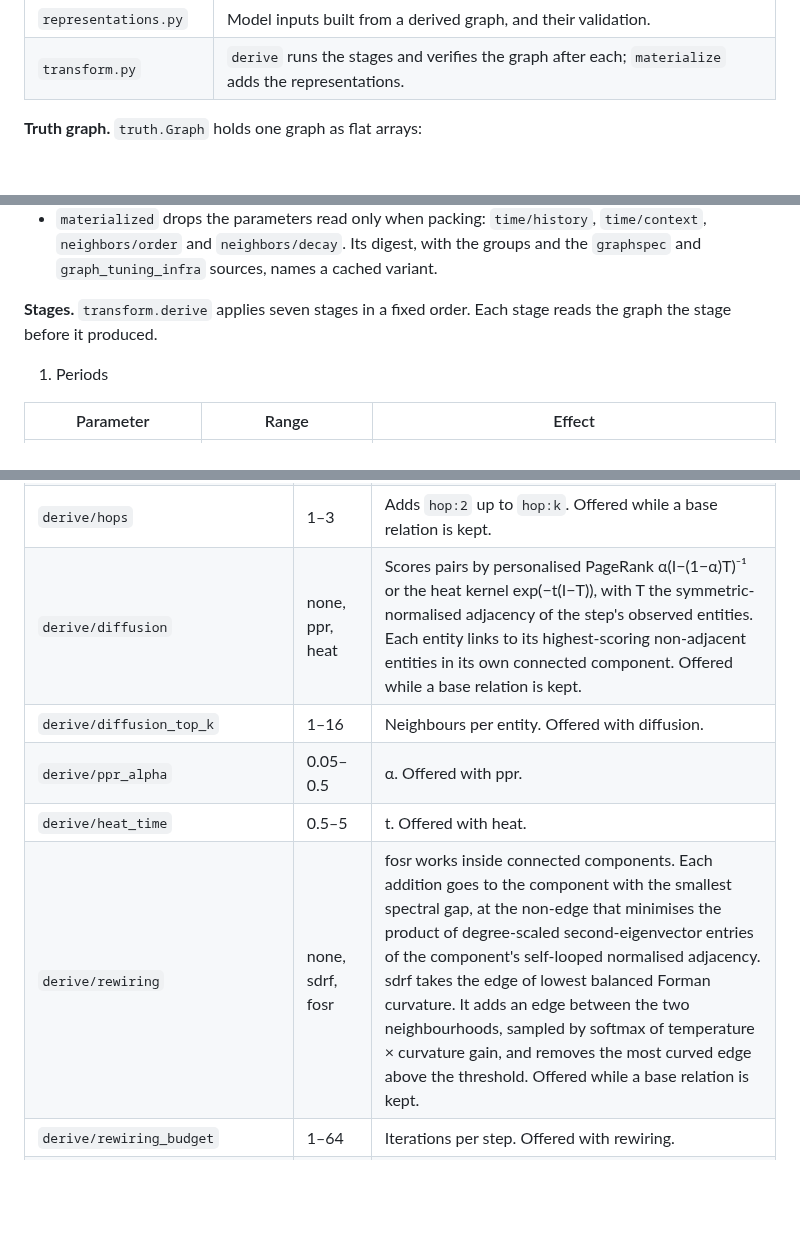
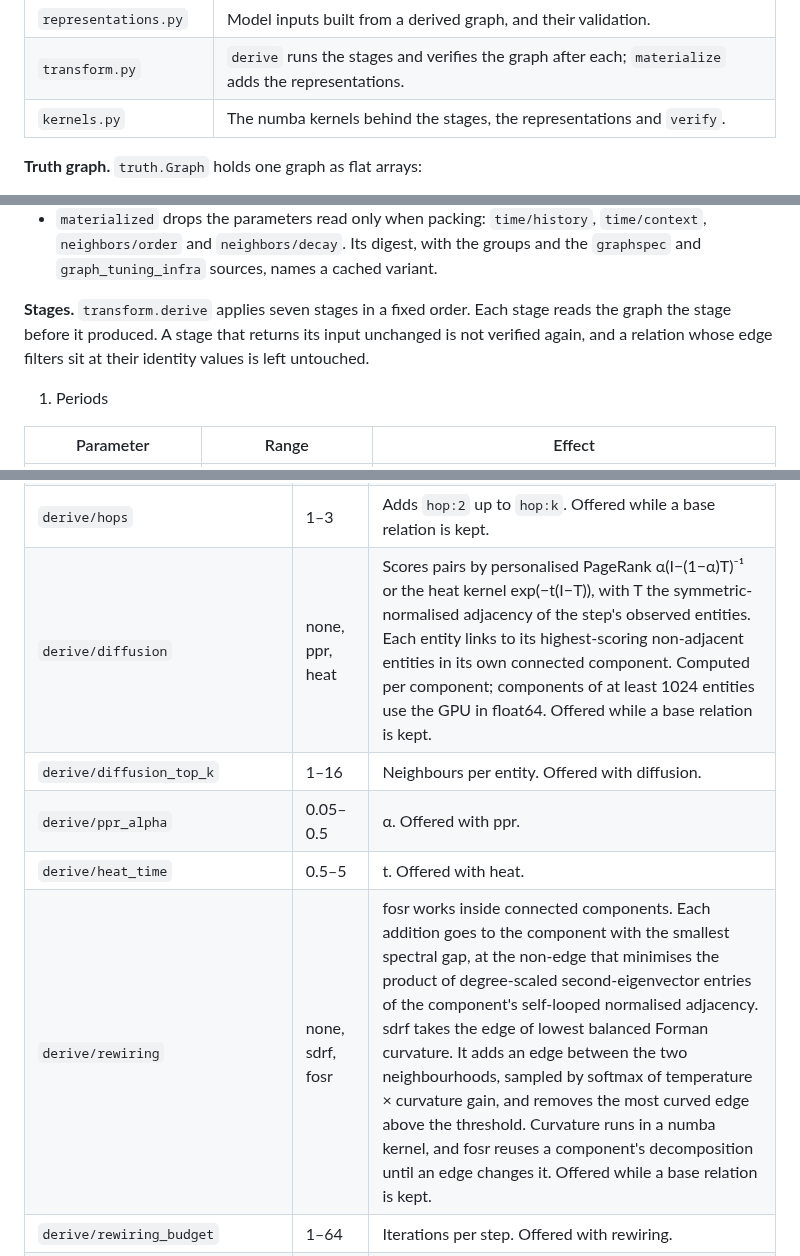
Before and after one commit to tristan00/graphspec, a Markdown page: graphspec/README.md, 3 parts joined by grey strips. Drawn GitHub-style; blank space fills up the shorter version.

```diff
--- a/graphspec/README.md
+++ b/graphspec/README.md
@@ -12,6 +12,7 @@ Domain-free machinery that reads a typed temporal truth graph from LadybugDB and
 | `operators.py` | One function per graph stage. |
 | `representations.py` | Model inputs built from a derived graph, and their validation. |
 | `transform.py` | `derive` runs the stages and verifies the graph after each; `materialize` adds the representations. |
+| `kernels.py` | The numba kernels behind the stages, the representations and `verify`. |
 
 **Truth graph.** `truth.Graph` holds one graph as flat arrays:
 
@@ -61,7 +62,7 @@ The markers `non_relation` and `turn_context` take codes above every relation. T
 - Every hashed or sampled choice in the stages and representations uses one fixed seed, `transform.SEED`, so changing one parameter never reshuffles the random choices of another.
 - `materialized` drops the parameters read only when packing: `time/history`, `time/context`, `neighbors/order` and `neighbors/decay`. Its digest, with the groups and the `graphspec` and `graph_tuning_infra` sources, names a cached variant.
 
-**Stages.** `transform.derive` applies seven stages in a fixed order. Each stage reads the graph the stage before it produced.
+**Stages.** `transform.derive` applies seven stages in a fixed order. Each stage reads the graph the stage before it produced. A stage that returns its input unchanged is not verified again, and a relation whose edge filters sit at their identity values is left untouched.
 
 1. Periods
 
@@ -108,11 +109,11 @@ Computed at each step from the present facts that survive stage 3. Completion an
 | `derive/complete/<type>` | on, off | Completes that type: every pair of observed entities of the completed types at a step is linked. Offered while the type is kept. |
 | `derive/complete_within/<type>` | on, off | Links completed entities only when they share a neighbour of that type; with several types on, a shared neighbour of any of them is enough. Offered while this type is kept and a kept base relation joins it to a completed type. |
 | `derive/hops` | 1–3 | Adds `hop:2` up to `hop:k`. Offered while a base relation is kept. |
-| `derive/diffusion` | none, ppr, heat | Scores pairs by personalised PageRank α(I−(1−α)T)⁻¹ or the heat kernel exp(−t(I−T)), with T the symmetric-normalised adjacency of the step's observed entities. Each entity links to its highest-scoring non-adjacent entities in its own connected component. Offered while a base relation is kept. |
+| `derive/diffusion` | none, ppr, heat | Scores pairs by personalised PageRank α(I−(1−α)T)⁻¹ or the heat kernel exp(−t(I−T)), with T the symmetric-normalised adjacency of the step's observed entities. Each entity links to its highest-scoring non-adjacent entities in its own connected component. Computed per component; components of at least 1024 entities use the GPU in float64. Offered while a base relation is kept. |
 | `derive/diffusion_top_k` | 1–16 | Neighbours per entity. Offered with diffusion. |
 | `derive/ppr_alpha` | 0.05–0.5 | α. Offered with ppr. |
 | `derive/heat_time` | 0.5–5 | t. Offered with heat. |
-| `derive/rewiring` | none, sdrf, fosr | fosr works inside connected components. Each addition goes to the component with the smallest spectral gap, at the non-edge that minimises the product of degree-scaled second-eigenvector entries of the component's self-looped normalised adjacency. sdrf takes the edge of lowest balanced Forman curvature. It adds an edge between the two neighbourhoods, sampled by softmax of temperature × curvature gain, and removes the most curved edge above the threshold. Offered while a base relation is kept. |
+| `derive/rewiring` | none, sdrf, fosr | fosr works inside connected components. Each addition goes to the component with the smallest spectral gap, at the non-edge that minimises the product of degree-scaled second-eigenvector entries of the component's self-looped normalised adjacency. sdrf takes the edge of lowest balanced Forman curvature. It adds an edge between the two neighbourhoods, sampled by softmax of temperature × curvature gain, and removes the most curved edge above the threshold. Curvature runs in a numba kernel, and fosr reuses a component's decomposition until an edge changes it. Offered while a base relation is kept. |
 | `derive/rewiring_budget` | 1–64 | Iterations per step. Offered with rewiring. |
 | `derive/sdrf_temperature` | 1–500, log | Sampling temperature. Offered with sdrf. |
 | `derive/sdrf_threshold` | 0.1–20, log | Curvature above which an edge is removed. Offered with sdrf. |
```
Also changed, not shown: README.md (+2 -0 lines), tuning/README.md (+6 -2 lines).
